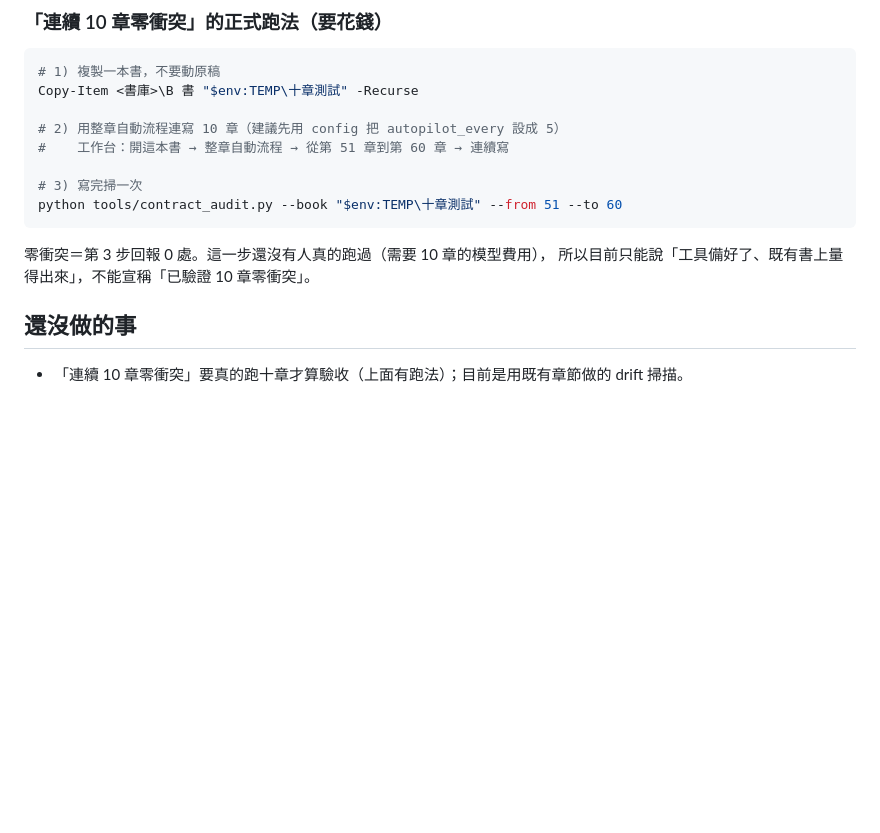
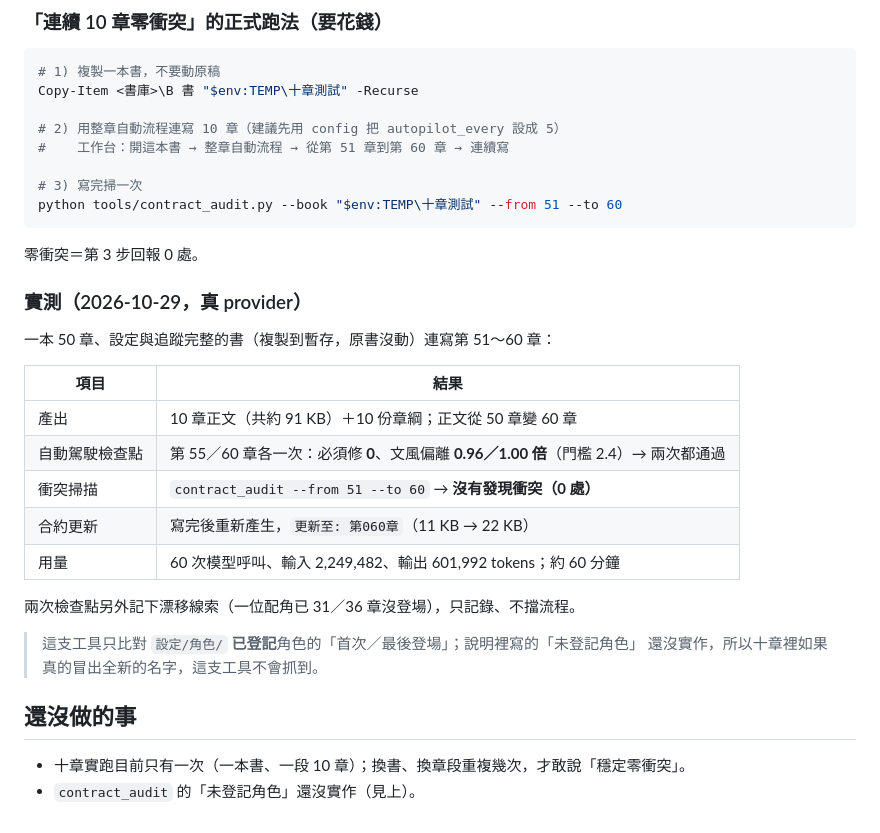
Before and after one commit to yamasoo/novel-studio, a Markdown page: docs/續寫合約.md, the part around the change. Rendered like a GitHub page; blank space fills up the shorter version.

Commit message:
docs：記錄長篇基線重建與十章零衝突實跑
- 續寫合約：補 2026-10-29 真 provider 實測（51～60 章、檢查點 55／60 通過、0 處衝突、用量）
- 註明 contract_audit 的「未登記角色」尚未實作
- HANDOFF：更新「下一步」的基線與十章實跑狀態

````diff
--- a/docs/續寫合約.md
+++ b/docs/續寫合約.md
@@ -90,9 +90,26 @@ Copy-Item <書庫>\B 書 "$env:TEMP\十章測試" -Recurse
 python tools/contract_audit.py --book "$env:TEMP\十章測試" --from 51 --to 60
 ```
 
-零衝突＝第 3 步回報 0 處。這一步還沒有人真的跑過（需要 10 章的模型費用），
-所以目前只能說「工具備好了、既有書上量得出來」，不能宣稱「已驗證 10 章零衝突」。
+零衝突＝第 3 步回報 0 處。
+
+### 實測（2026-10-29，真 provider）
+
+一本 50 章、設定與追蹤完整的書（複製到暫存，原書沒動）連寫第 51～60 章：
+
+| 項目 | 結果 |
+|---|---|
+| 產出 | 10 章正文（共約 91 KB）＋10 份章綱；正文從 50 章變 60 章 |
+| 自動駕駛檢查點 | 第 55／60 章各一次：必須修 **0**、文風偏離 **0.96／1.00 倍**（門檻 2.4）→ 兩次都通過 |
+| 衝突掃描 | `contract_audit --from 51 --to 60` → **沒有發現衝突（0 處）** |
+| 合約更新 | 寫完後重新產生，`更新至: 第060章`（11 KB → 22 KB） |
+| 用量 | 60 次模型呼叫、輸入 2,249,482、輸出 601,992 tokens；約 60 分鐘 |
+
+兩次檢查點另外記下漂移線索（一位配角已 31／36 章沒登場），只記錄、不擋流程。
+
+> 這支工具只比對 `設定/角色/` **已登記**角色的「首次／最後登場」；說明裡寫的「未登記角色」
+> 還沒實作，所以十章裡如果真的冒出全新的名字，這支工具不會抓到。
 
 ## 還沒做的事
 
-- 「連續 10 章零衝突」要真的跑十章才算驗收（上面有跑法）；目前是用既有章節做的 drift 掃描。
+- 十章實跑目前只有一次（一本書、一段 10 章）；換書、換章段重複幾次，才敢說「穩定零衝突」。
+- `contract_audit` 的「未登記角色」還沒實作（見上）。
````
Also changed, not shown: docs/HANDOFF.md (+5 -2 lines).
